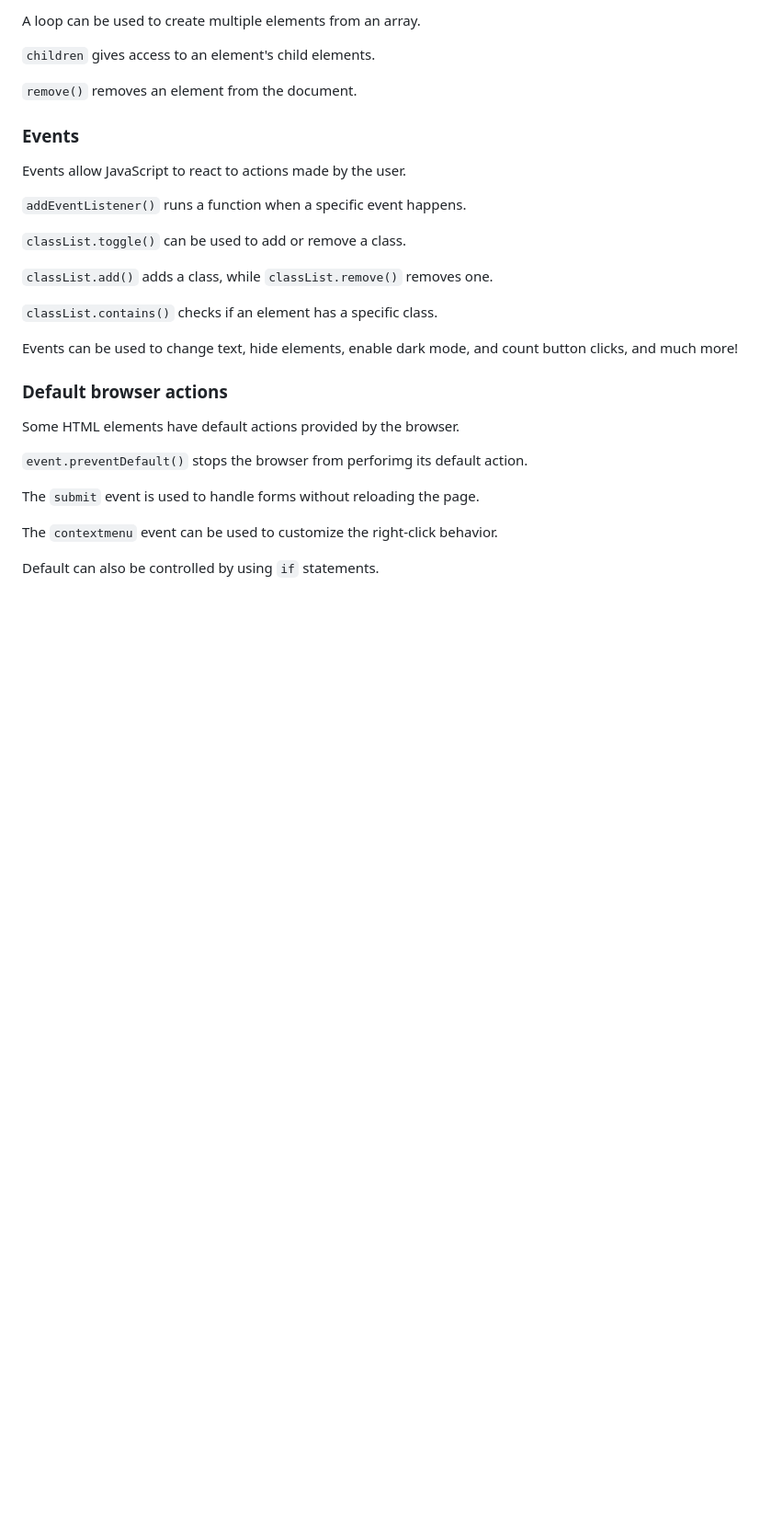
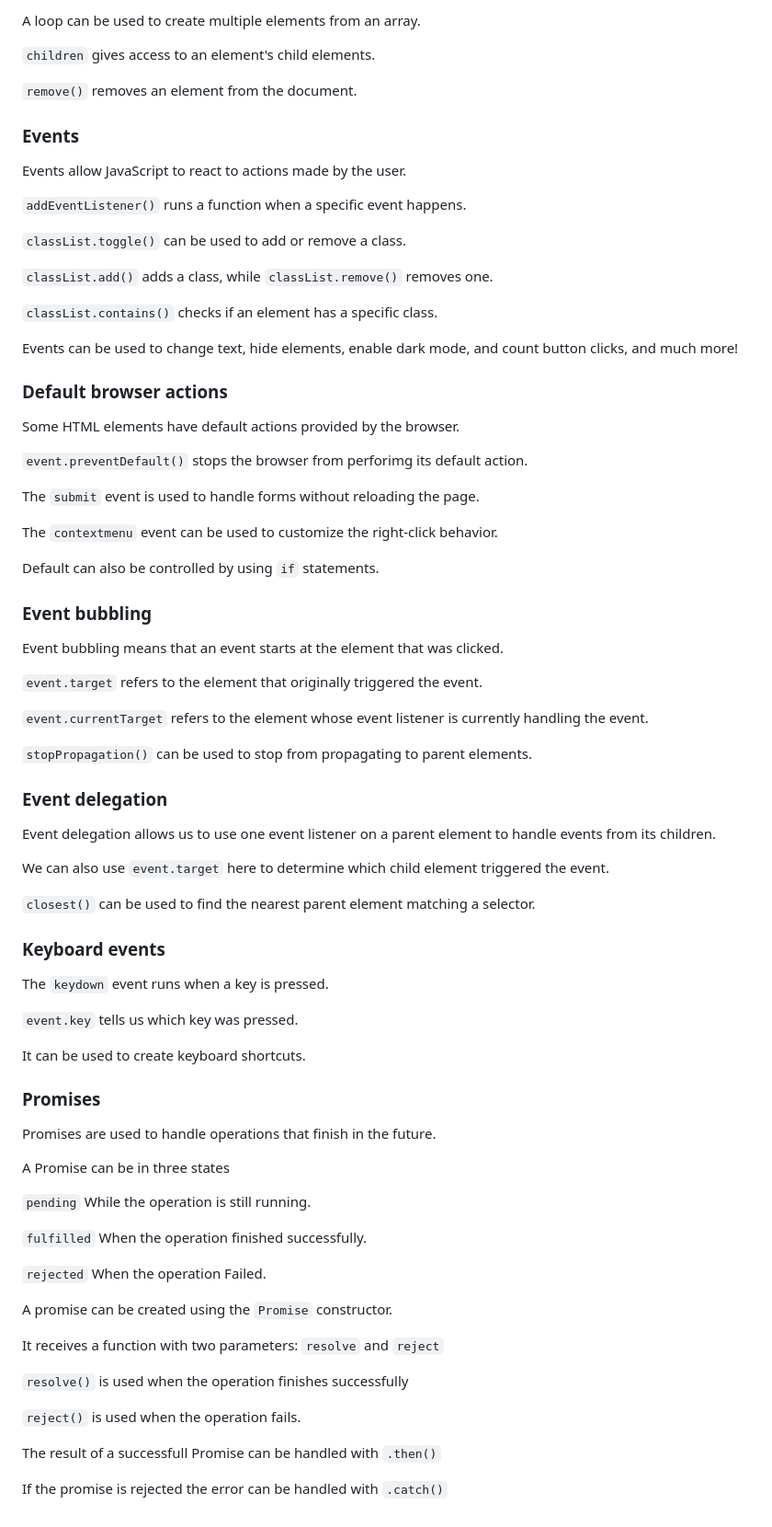
Before and after one commit to sseraflm/js-practice, a Markdown page: README.md, the part around the change. Shown at 92% size. Drawn GitHub-style; blank space fills up the shorter version.

Commit message:
feat: add four new sections

```diff
--- a/README.md
+++ b/README.md
@@ -435,3 +435,53 @@ The `submit` event is used to handle forms without reloading the page.
 The `contextmenu` event can be used to customize the right-click behavior.
 
 Default can also be controlled by using `if` statements.
+
+### Event bubbling
+
+Event bubbling means that an event starts at the element that was clicked.
+
+`event.target` refers to the element that originally triggered the event.
+
+`event.currentTarget` refers to the element whose event listener is currently handling the event.
+
+`stopPropagation()` can be used to stop from propagating to parent elements.
+
+### Event delegation
+
+Event delegation allows us to use one event listener on a parent element to handle events from its children.
+
+We can also use `event.target` here to determine which child element triggered the event.
+
+`closest()` can be used to find the nearest parent element matching a selector.
+
+### Keyboard events
+
+The `keydown` event runs when a key is pressed.
+
+`event.key` tells us which key was pressed.
+
+It can be used to create keyboard shortcuts.
+
+### Promises
+
+Promises are used to handle operations that finish in the future.
+
+A Promise can be in three states
+
+`pending` While the operation is still running.
+
+`fulfilled` When the operation finished successfully.
+
+`rejected` When the operation Failed.
+
+A promise can be created using the `Promise` constructor.
+
+It receives a function with two parameters: `resolve` and `reject`
+
+`resolve()` is used when the operation finishes successfully
+
+`reject()` is used when the operation fails.
+
+The result of a successfull Promise can be handled with `.then()`
+
+If the promise is rejected the error can be handled with `.catch()`
```
